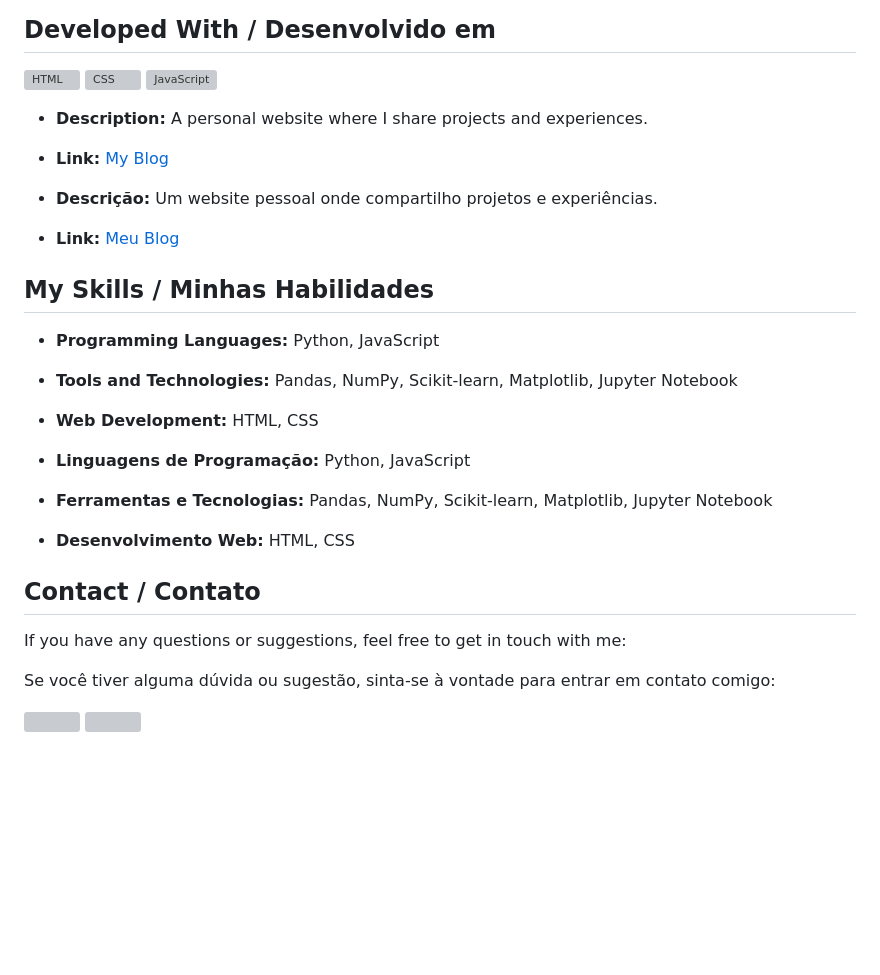
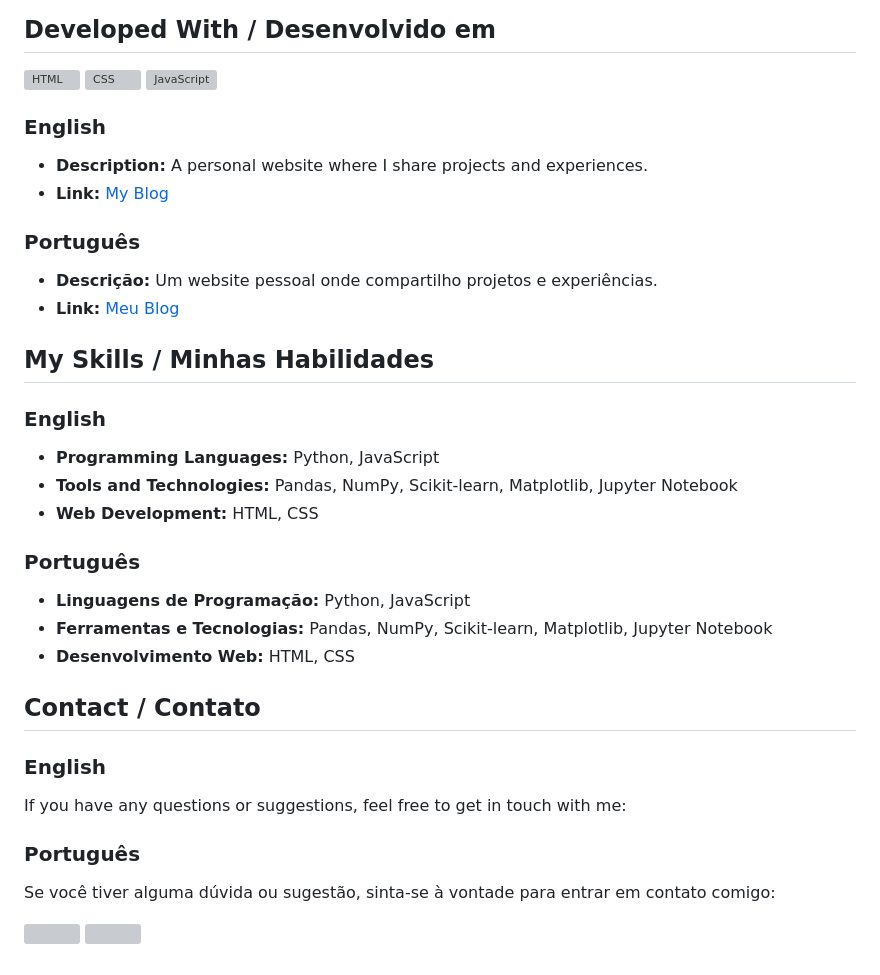
Before and after one commit to andersonfs94/andersonfs94.github.io, a Markdown page: README.md, the part around one of its changes. Drawn GitHub-style; blank space fills up the shorter version; grey boxes are pictures that could not be loaded.

```diff
--- a/README.md
+++ b/README.md
@@ -38,26 +44,32 @@ Olá! Eu sou Anderson Santana, um desenvolvedor web e cientista de dados apaixon
   <img align="center" alt="JavaScript" src="https://img.icons8.com/color/48/000000/javascript.png" width="50"/>
 </div>
 
+### English
 - **Description:** A personal website where I share projects and experiences.
 - **Link:** [My Blog](https://andersonfs94.github.io)
 
+### Português
 - **Descrição:** Um website pessoal onde compartilho projetos e experiências.
 - **Link:** [Meu Blog](https://andersonfs94.github.io)
 
 ## My Skills / Minhas Habilidades
 
+### English
 - **Programming Languages:** Python, JavaScript
 - **Tools and Technologies:** Pandas, NumPy, Scikit-learn, Matplotlib, Jupyter Notebook
 - **Web Development:** HTML, CSS
 
+### Português
 - **Linguagens de Programação:** Python, JavaScript
 - **Ferramentas e Tecnologias:** Pandas, NumPy, Scikit-learn, Matplotlib, Jupyter Notebook
 - **Desenvolvimento Web:** HTML, CSS
 
 ## Contact / Contato
 
+### English
 If you have any questions or suggestions, feel free to get in touch with me:
 
+### Português
 Se você tiver alguma dúvida ou sugestão, sinta-se à vontade para entrar em contato comigo:
 
 [<img src="https://img.icons8.com/?size=55&id=13930&format=png&color=000000"/>](https://www.linkedin.com/in/anderson-santana94/)
```
Also changed, not shown: other parts of README.md (+6 -0 lines).
